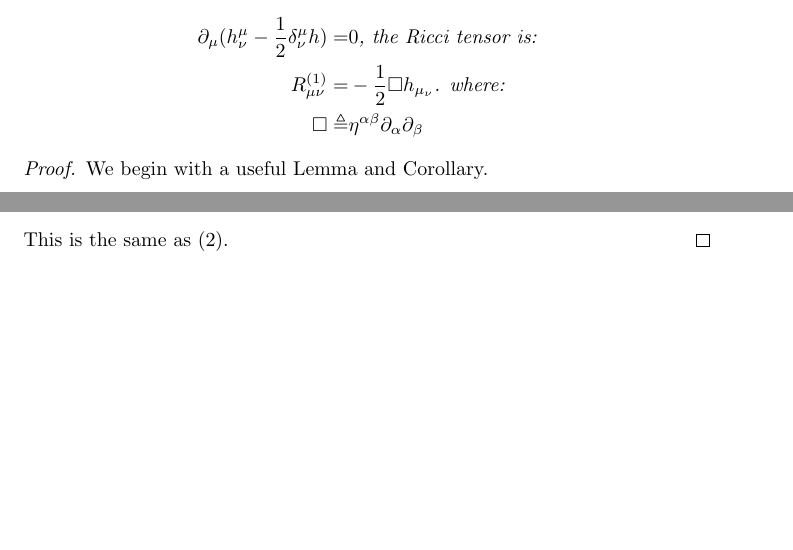
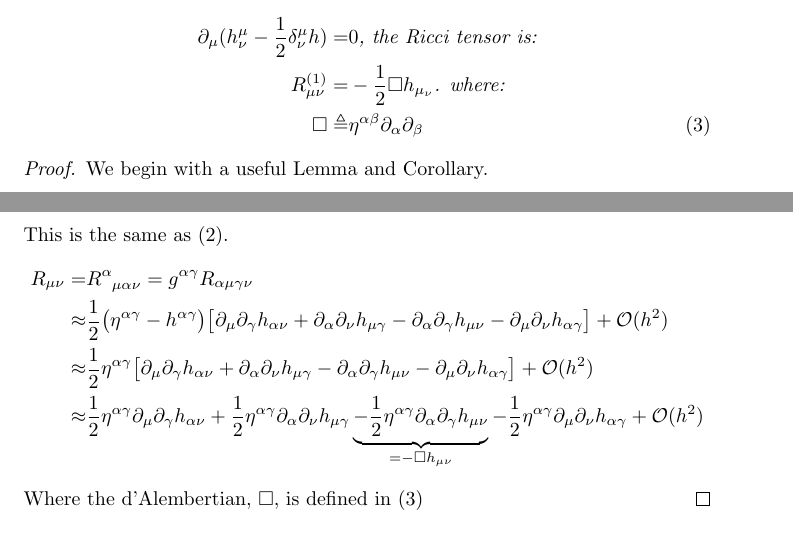
Before and after one commit to weka511/gr, a LaTeX document (GR-problem-9-2.tex): two parts of pages 1 and 2 of 3 before the commit and two parts of pages 1 and 3 of 3 after it, joined at a grey line, cut so that both start at the same text, the shorter picture padded with empty space. Compiled offline with pdfLaTeX.

Commit message:
Started second half of theorem

```diff
--- a/GR-problem-9-2.tex
+++ b/GR-problem-9-2.tex
@@ -38,7 +38,7 @@ Furthermore, in the gauge
 \begin{align*}
 \partial_{\mu}(h^{\mu}_{\nu}-\frac{1}{2}\delta^{\mu}_{\nu}h)=&0\text{, the Ricci tensor is:}\\
 R^{(1)}_{\mu\nu} =& - \frac{1}{2} \Box h_{\mu_{\nu}} \text{. where:}\\
-\Box \triangleq & \eta^{\alpha\beta}\partial_{\alpha}\partial_{\beta}
+\Box \triangleq & \eta^{\alpha\beta}\partial_{\alpha}\partial_{\beta} \numberthis\label{def:box}
 \end{align*}
 
 \end{theorem}
@@ -82,6 +82,13 @@ R^{(1)}_{\mu\nu} =& - \frac{1}{2} \Box h_{\mu_{\nu}} \text{. where:}\\
 	\text{using }& \partial_{\mu}\partial_{\beta}=\partial_{\beta}\partial_{\mu} \text{ etc, and rearranging terms.}
 	\end{align*}
 	This is the same as (\ref{eq:R2}).
+	\begin{align*}
+	R_{\mu\nu} =& R\indices{^\alpha_{\mu\alpha\nu}} = g^{\alpha\gamma}R_{\alpha\mu\gamma\nu}\\
+	\approx&\frac{1}{2} \big(\eta^{\alpha\gamma}- h^{\alpha\gamma}\big) \big[\partial_{\mu}\partial_{\gamma}h_{\alpha\nu} + \partial_{\alpha}\partial_{\nu}h_{\mu\gamma} - \partial_{\alpha}\partial_{\gamma}h_{\mu\nu} - \partial_{\mu}\partial_{\nu}h_{\alpha\gamma}\big]+ \mathcal{O}(h^2)\\
+	\approx&\frac{1}{2} \eta^{\alpha\gamma} \big[\partial_{\mu}\partial_{\gamma}h_{\alpha\nu} + \partial_{\alpha}\partial_{\nu}h_{\mu\gamma} - \partial_{\alpha}\partial_{\gamma}h_{\mu\nu} - \partial_{\mu}\partial_{\nu}h_{\alpha\gamma}\big]+ \mathcal{O}(h^2)\\
+	\approx& \frac{1}{2} \eta^{\alpha\gamma}\partial_{\mu}\partial_{\gamma}h_{\alpha\nu} + \frac{1}{2} \eta^{\alpha\gamma}\partial_{\alpha}\partial_{\nu}h_{\mu\gamma} \underbrace{- \frac{1}{2} \eta^{\alpha\gamma}\partial_{\alpha}\partial_{\gamma}h_{\mu\nu}}_{=-\Box h_{\mu\nu}} - \frac{1}{2} \eta^{\alpha\gamma}\partial_{\mu}\partial_{\nu}h_{\alpha\gamma}+ \mathcal{O}(h^2)
+	\end{align*}
+	Where the d'Alembertian, $\Box$, is defined in (\ref{def:box})
 \end{proof}
 
 \begin{thebibliography}{9}
```
